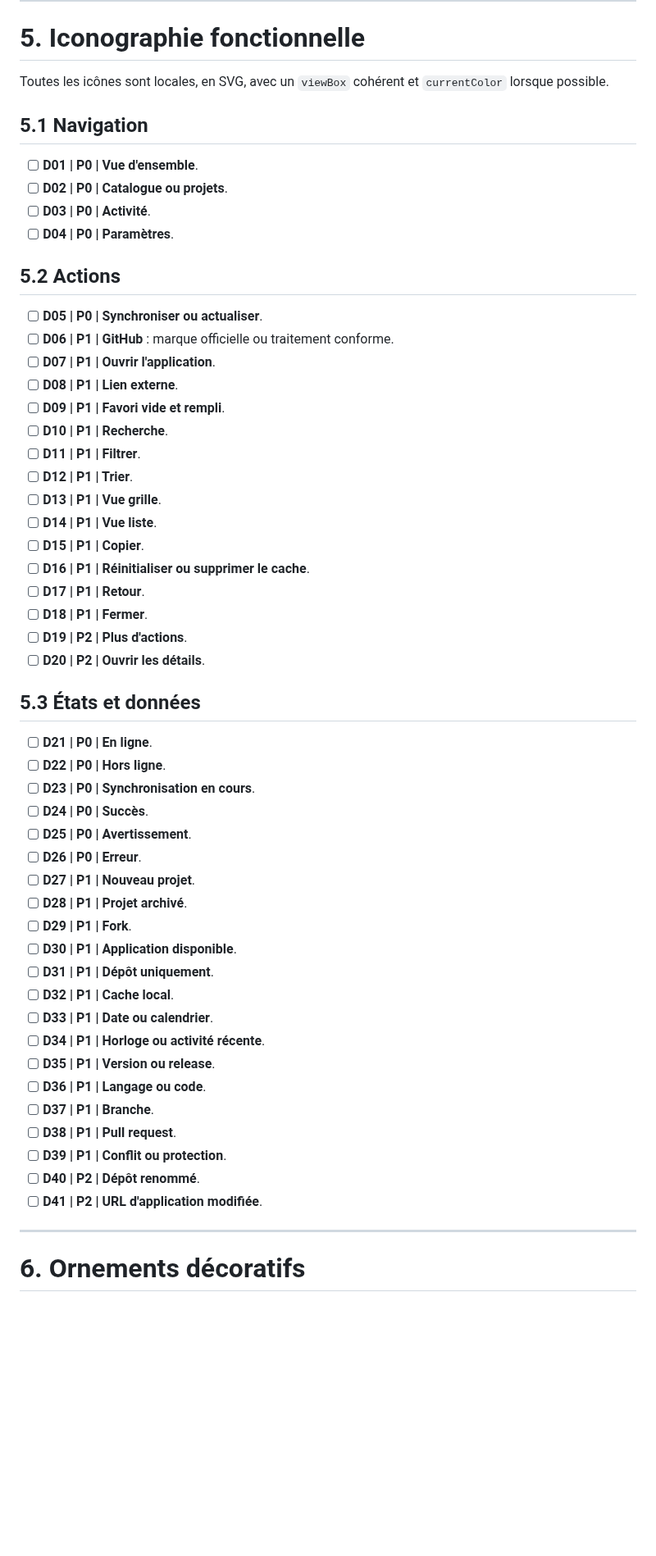
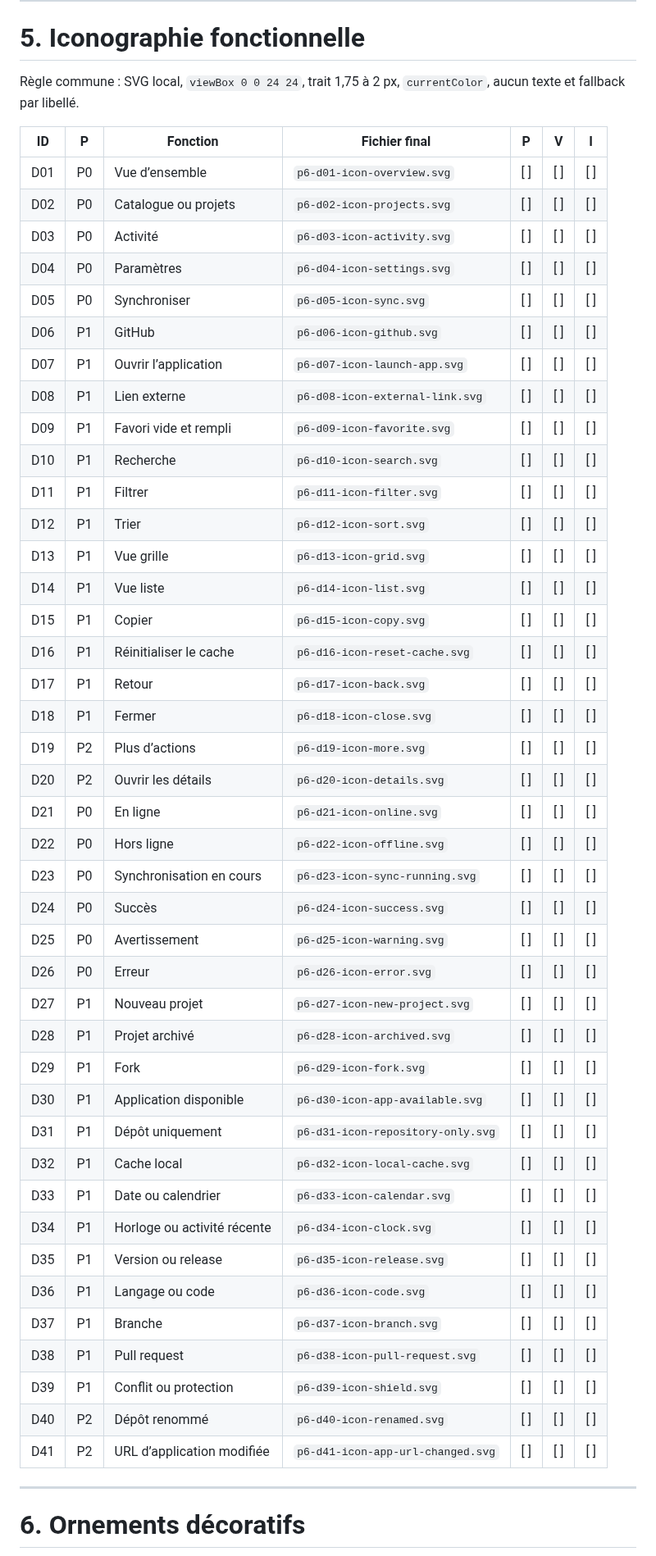
Before and after one commit to christolosier-ship-it/La-Grange, a Markdown page: docs/05-realisation/10-suivi-production-assets-phase-6.md, the part around one of its changes. Shown at 82% size. GitHub-like rendering; blank space fills up the shorter version.

Commit message:
docs: renforcer le registre des assets phase 6

```diff
--- a/docs/05-realisation/10-suivi-production-assets-phase-6.md
+++ b/docs/05-realisation/10-suivi-production-assets-phase-6.md
@@ -151,57 +147,51 @@ Les exports de cette section ne doivent contenir aucun texte fonctionnel.
 
 # 5. Iconographie fonctionnelle
 
-Toutes les icônes sont locales, en SVG, avec un `viewBox` cohérent et `currentColor` lorsque possible.
+Règle commune : SVG local, `viewBox 0 0 24 24`, trait 1,75 à 2 px, `currentColor`, aucun texte et fallback par libellé.
 
-## 5.1 Navigation
-
-- [ ] **D01 | P0 | Vue d'ensemble**.
-- [ ] **D02 | P0 | Catalogue ou projets**.
-- [ ] **D03 | P0 | Activité**.
-- [ ] **D04 | P0 | Paramètres**.
-
-## 5.2 Actions
-
-- [ ] **D05 | P0 | Synchroniser ou actualiser**.
-- [ ] **D06 | P1 | GitHub** : marque officielle ou traitement conforme.
-- [ ] **D07 | P1 | Ouvrir l'application**.
-- [ ] **D08 | P1 | Lien externe**.
-- [ ] **D09 | P1 | Favori vide et rempli**.
-- [ ] **D10 | P1 | Recherche**.
-- [ ] **D11 | P1 | Filtrer**.
-- [ ] **D12 | P1 | Trier**.
-- [ ] **D13 | P1 | Vue grille**.
-- [ ] **D14 | P1 | Vue liste**.
-- [ ] **D15 | P1 | Copier**.
-- [ ] **D16 | P1 | Réinitialiser ou supprimer le cache**.
-- [ ] **D17 | P1 | Retour**.
-- [ ] **D18 | P1 | Fermer**.
-- [ ] **D19 | P2 | Plus d'actions**.
-- [ ] **D20 | P2 | Ouvrir les détails**.
-
-## 5.3 États et données
-
-- [ ] **D21 | P0 | En ligne**.
-- [ ] **D22 | P0 | Hors ligne**.
-- [ ] **D23 | P0 | Synchronisation en cours**.
-- [ ] **D24 | P0 | Succès**.
-- [ ] **D25 | P0 | Avertissement**.
-- [ ] **D26 | P0 | Erreur**.
-- [ ] **D27 | P1 | Nouveau projet**.
-- [ ] **D28 | P1 | Projet archivé**.
-- [ ] **D29 | P1 | Fork**.
-- [ ] **D30 | P1 | Application disponible**.
-- [ ] **D31 | P1 | Dépôt uniquement**.
-- [ ] **D32 | P1 | Cache local**.
-- [ ] **D33 | P1 | Date ou calendrier**.
-- [ ] **D34 | P1 | Horloge ou activité récente**.
-- [ ] **D35 | P1 | Version ou release**.
-- [ ] **D36 | P1 | Langage ou code**.
-- [ ] **D37 | P1 | Branche**.
-- [ ] **D38 | P1 | Pull request**.
-- [ ] **D39 | P1 | Conflit ou protection**.
-- [ ] **D40 | P2 | Dépôt renommé**.
-- [ ] **D41 | P2 | URL d'application modifiée**.
+| ID | P | Fonction | Fichier final | P | V | I |
+| --- | --- | --- | --- | --- | --- | --- |
+| D01 | P0 | Vue d’ensemble | `p6-d01-icon-overview.svg` | [ ] | [ ] | [ ] |
+| D02 | P0 | Catalogue ou projets | `p6-d02-icon-projects.svg` | [ ] | [ ] | [ ] |
+| D03 | P0 | Activité | `p6-d03-icon-activity.svg` | [ ] | [ ] | [ ] |
+| D04 | P0 | Paramètres | `p6-d04-icon-settings.svg` | [ ] | [ ] | [ ] |
+| D05 | P0 | Synchroniser | `p6-d05-icon-sync.svg` | [ ] | [ ] | [ ] |
+| D06 | P1 | GitHub | `p6-d06-icon-github.svg` | [ ] | [ ] | [ ] |
+| D07 | P1 | Ouvrir l’application | `p6-d07-icon-launch-app.svg` | [ ] | [ ] | [ ] |
+| D08 | P1 | Lien externe | `p6-d08-icon-external-link.svg` | [ ] | [ ] | [ ] |
+| D09 | P1 | Favori vide et rempli | `p6-d09-icon-favorite.svg` | [ ] | [ ] | [ ] |
+| D10 | P1 | Recherche | `p6-d10-icon-search.svg` | [ ] | [ ] | [ ] |
+| D11 | P1 | Filtrer | `p6-d11-icon-filter.svg` | [ ] | [ ] | [ ] |
+| D12 | P1 | Trier | `p6-d12-icon-sort.svg` | [ ] | [ ] | [ ] |
+| D13 | P1 | Vue grille | `p6-d13-icon-grid.svg` | [ ] | [ ] | [ ] |
+| D14 | P1 | Vue liste | `p6-d14-icon-list.svg` | [ ] | [ ] | [ ] |
+| D15 | P1 | Copier | `p6-d15-icon-copy.svg` | [ ] | [ ] | [ ] |
+| D16 | P1 | Réinitialiser le cache | `p6-d16-icon-reset-cache.svg` | [ ] | [ ] | [ ] |
+| D17 | P1 | Retour | `p6-d17-icon-back.svg` | [ ] | [ ] | [ ] |
+| D18 | P1 | Fermer | `p6-d18-icon-close.svg` | [ ] | [ ] | [ ] |
+| D19 | P2 | Plus d’actions | `p6-d19-icon-more.svg` | [ ] | [ ] | [ ] |
+| D20 | P2 | Ouvrir les détails | `p6-d20-icon-details.svg` | [ ] | [ ] | [ ] |
+| D21 | P0 | En ligne | `p6-d21-icon-online.svg` | [ ] | [ ] | [ ] |
+| D22 | P0 | Hors ligne | `p6-d22-icon-offline.svg` | [ ] | [ ] | [ ] |
+| D23 | P0 | Synchronisation en cours | `p6-d23-icon-sync-running.svg` | [ ] | [ ] | [ ] |
+| D24 | P0 | Succès | `p6-d24-icon-success.svg` | [ ] | [ ] | [ ] |
+| D25 | P0 | Avertissement | `p6-d25-icon-warning.svg` | [ ] | [ ] | [ ] |
+| D26 | P0 | Erreur | `p6-d26-icon-error.svg` | [ ] | [ ] | [ ] |
+| D27 | P1 | Nouveau projet | `p6-d27-icon-new-project.svg` | [ ] | [ ] | [ ] |
+| D28 | P1 | Projet archivé | `p6-d28-icon-archived.svg` | [ ] | [ ] | [ ] |
+| D29 | P1 | Fork | `p6-d29-icon-fork.svg` | [ ] | [ ] | [ ] |
+| D30 | P1 | Application disponible | `p6-d30-icon-app-available.svg` | [ ] | [ ] | [ ] |
+| D31 | P1 | Dépôt uniquement | `p6-d31-icon-repository-only.svg` | [ ] | [ ] | [ ] |
+| D32 | P1 | Cache local | `p6-d32-icon-local-cache.svg` | [ ] | [ ] | [ ] |
+| D33 | P1 | Date ou calendrier | `p6-d33-icon-calendar.svg` | [ ] | [ ] | [ ] |
+| D34 | P1 | Horloge ou activité récente | `p6-d34-icon-clock.svg` | [ ] | [ ] | [ ] |
+| D35 | P1 | Version ou release | `p6-d35-icon-release.svg` | [ ] | [ ] | [ ] |
+| D36 | P1 | Langage ou code | `p6-d36-icon-code.svg` | [ ] | [ ] | [ ] |
+| D37 | P1 | Branche | `p6-d37-icon-branch.svg` | [ ] | [ ] | [ ] |
+| D38 | P1 | Pull request | `p6-d38-icon-pull-request.svg` | [ ] | [ ] | [ ] |
+| D39 | P1 | Conflit ou protection | `p6-d39-icon-shield.svg` | [ ] | [ ] | [ ] |
+| D40 | P2 | Dépôt renommé | `p6-d40-icon-renamed.svg` | [ ] | [ ] | [ ] |
+| D41 | P2 | URL d’application modifiée | `p6-d41-icon-app-url-changed.svg` | [ ] | [ ] | [ ] |
 
 ---
 
```
Also changed, not shown: other parts of docs/05-realisation/10-suivi-production-assets-phase-6.md (+212 -349 lines).
